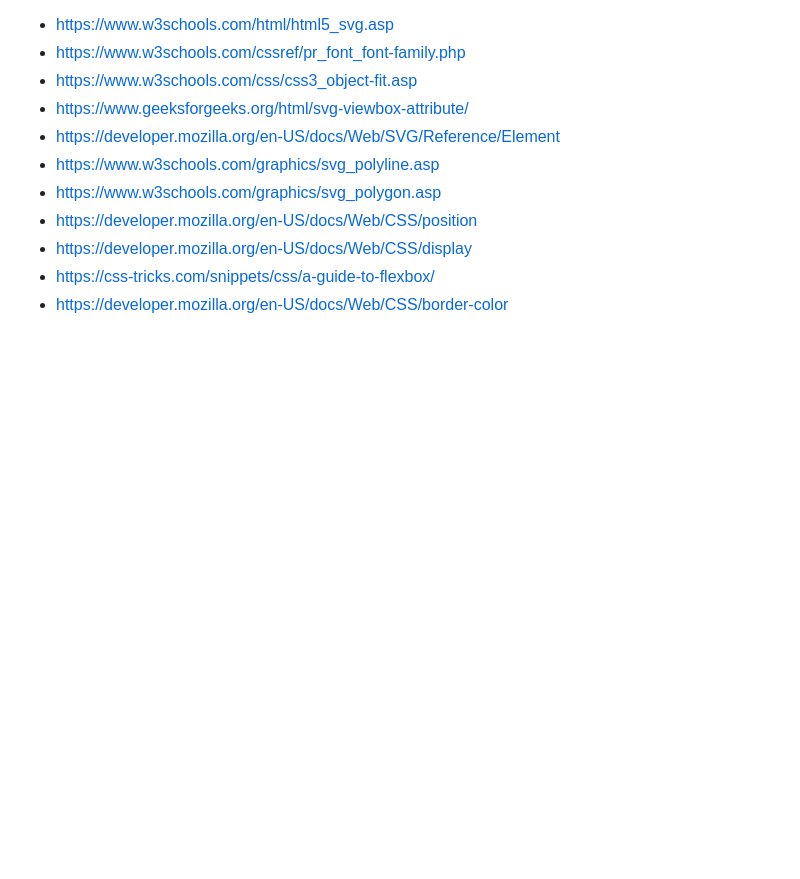
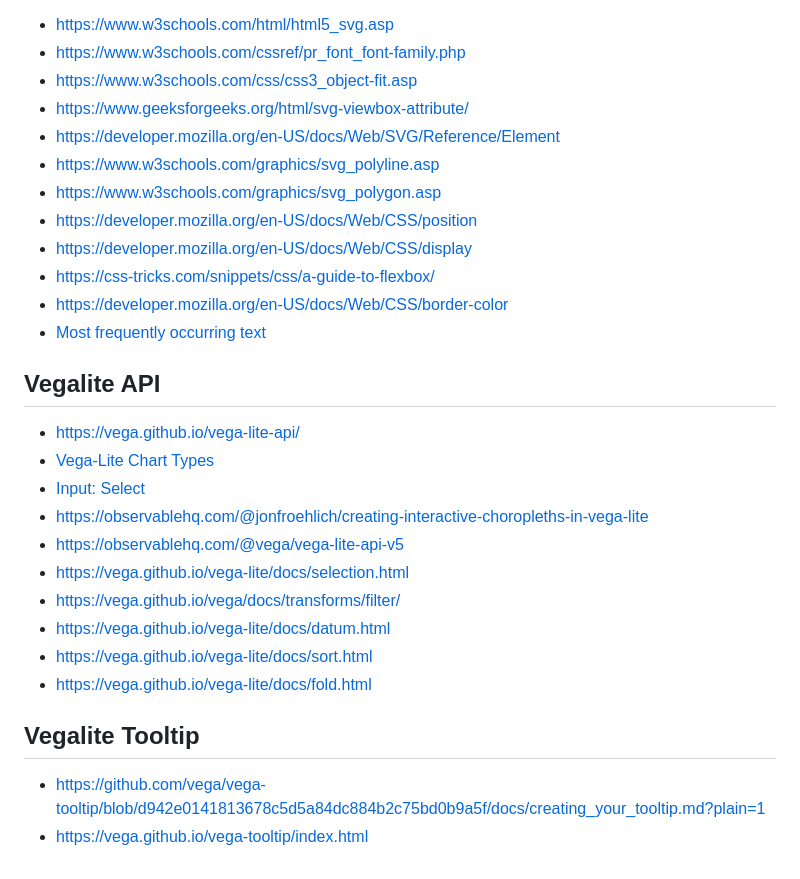
Before and after one commit to jaejams/A2-Personal-Website, a Markdown page: README.md, the part around the change. Rendered like a GitHub page; blank space fills up the shorter version.

Commit message:
Adding more links to reference list.

```diff
--- a/README.md
+++ b/README.md
@@ -64,3 +64,18 @@ Here are the list of websites used during this assignment.
 - https://developer.mozilla.org/en-US/docs/Web/CSS/display
 - https://css-tricks.com/snippets/css/a-guide-to-flexbox/
 - https://developer.mozilla.org/en-US/docs/Web/CSS/border-color
+- [Most frequently occurring text](https://exceljet.net/formulas/most-frequently-occurring-text)
+## Vegalite API
+- https://vega.github.io/vega-lite-api/
+- [Vega-Lite Chart Types](https://observablehq.com/@observablehq/vega-lite-chart-types)
+- [Input: Select](https://observablehq.com/@observablehq/input-select)
+- https://observablehq.com/@jonfroehlich/creating-interactive-choropleths-in-vega-lite
+- https://observablehq.com/@vega/vega-lite-api-v5
+- https://vega.github.io/vega-lite/docs/selection.html
+- https://vega.github.io/vega/docs/transforms/filter/
+- https://vega.github.io/vega-lite/docs/datum.html
+- https://vega.github.io/vega-lite/docs/sort.html
+- https://vega.github.io/vega-lite/docs/fold.html
+## Vegalite Tooltip
+- https://github.com/vega/vega-tooltip/blob/d942e0141813678c5d5a84dc884b2c75bd0b9a5f/docs/creating_your_tooltip.md?plain=1
+- https://vega.github.io/vega-tooltip/index.html
```
